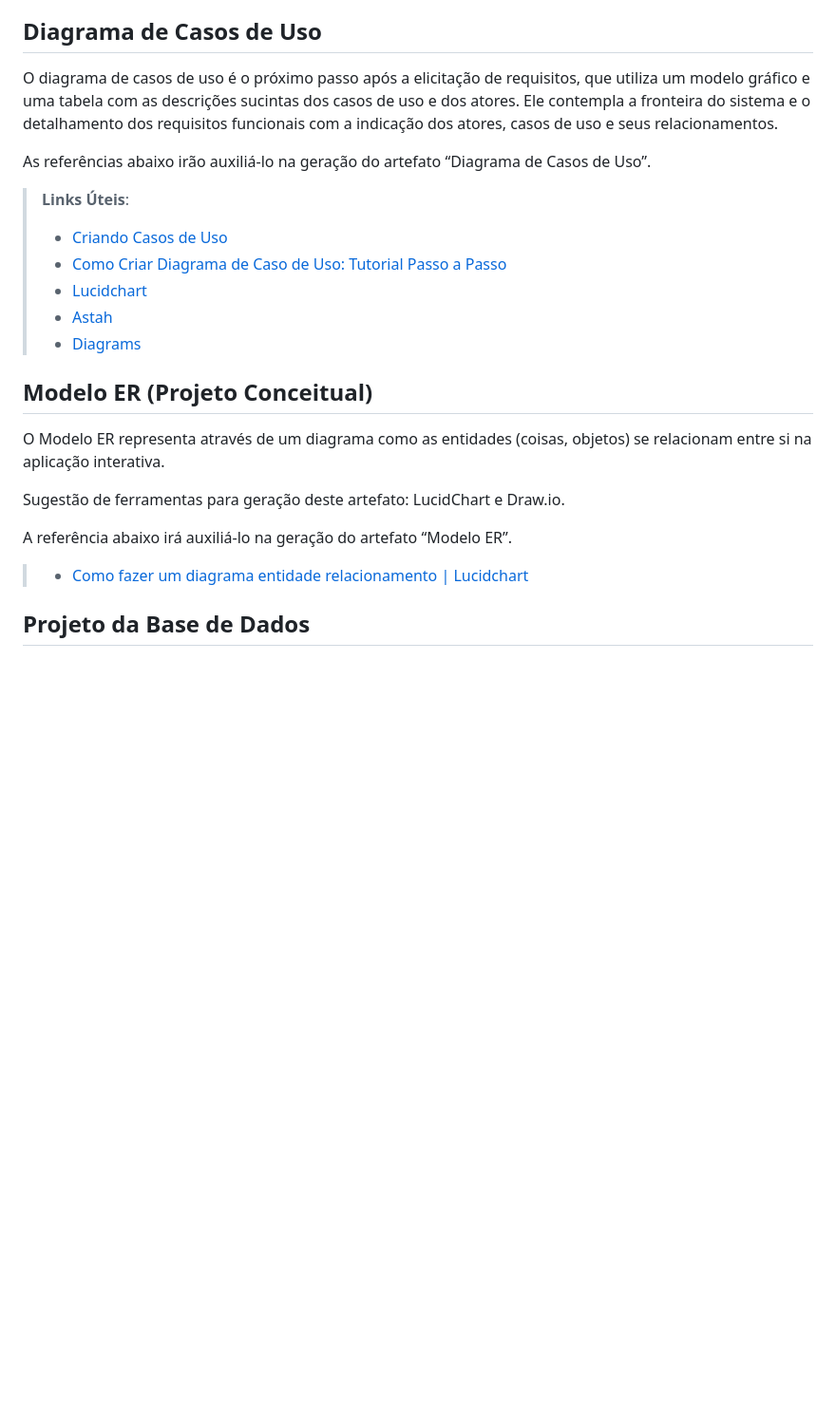
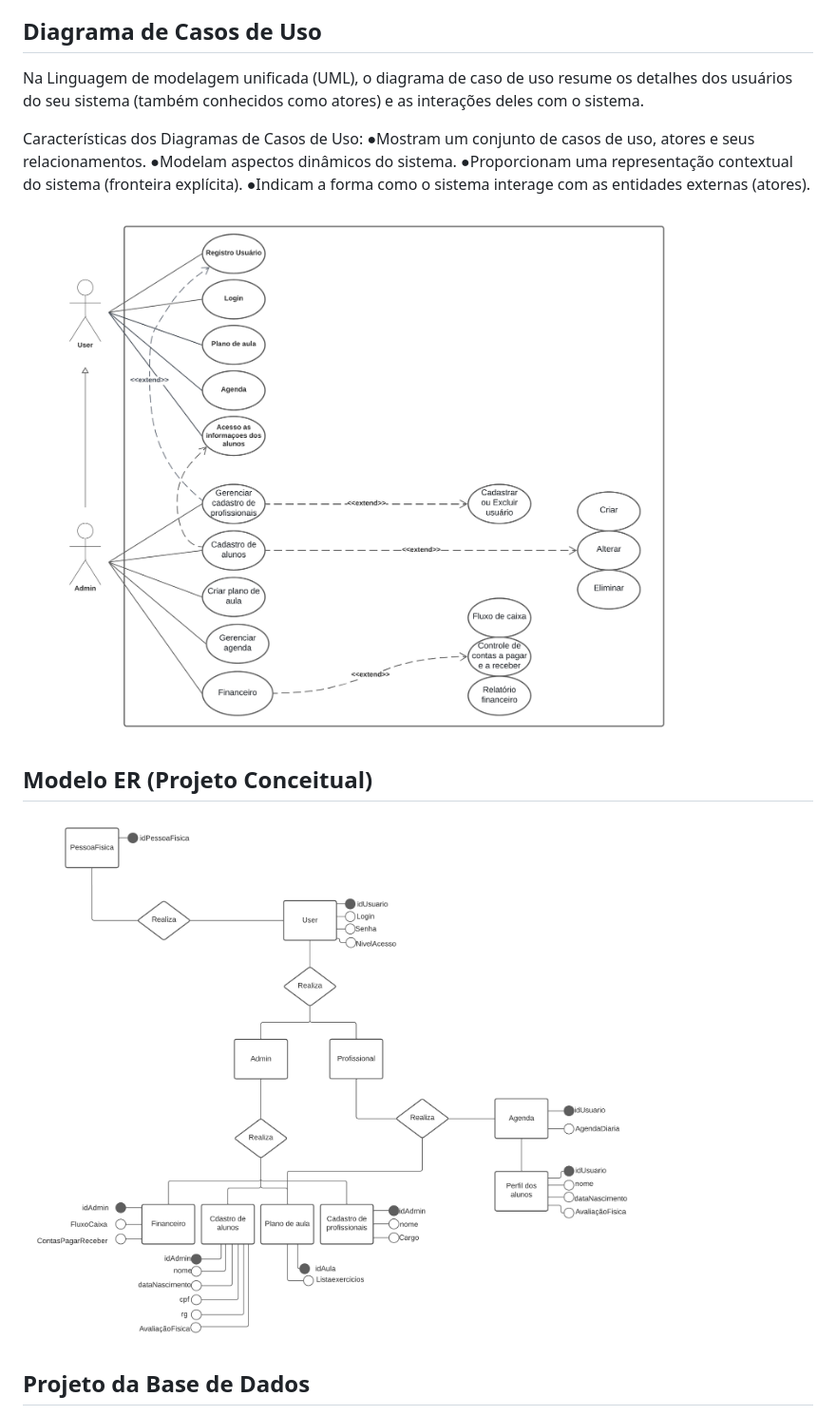
Before and after one commit to ICEI-PUC-Minas-PMV-ADS/pmv-ads-2023-2-e5-proj-empext-t1-pmv-ads-2023-2-e5-proj-gymsync, a Markdown page: docs/02-Especificação do Projeto.md, the part around the change. Shown: that part at 95% size. GitHub-like rendering; blank space fills up the shorter version.

```diff
--- a/docs/02-Especificação do Projeto.md
+++ b/docs/02-Especificação do Projeto.md
@@ -84,26 +84,19 @@ Enumere as restrições à sua solução. Lembre-se de que as restrições geral
 
 ## Diagrama de Casos de Uso
 
-O diagrama de casos de uso é o próximo passo após a elicitação de requisitos, que utiliza um modelo gráfico e uma tabela com as descrições sucintas dos casos de uso e dos atores. Ele contempla a fronteira do sistema e o detalhamento dos requisitos funcionais com a indicação dos atores, casos de uso e seus relacionamentos.
+Na Linguagem de modelagem unificada (UML), o diagrama de caso de uso resume os detalhes dos usuários do seu sistema (também conhecidos como atores) e as interações deles com o sistema.
 
-As referências abaixo irão auxiliá-lo na geração do artefato “Diagrama de Casos de Uso”.
+Características dos Diagramas de Casos de Uso:
+●Mostram um conjunto de casos de uso, atores e seus relacionamentos.
+●Modelam aspectos dinâmicos do sistema.
+●Proporcionam uma representação contextual do sistema (fronteira explícita).
+●Indicam a forma como o sistema interage com as entidades externas (atores).
 
-> **Links Úteis**:
-> - [Criando Casos de Uso](https://www.ibm.com/docs/pt-br/elm/6.0?topic=requirements-creating-use-cases)
-> - [Como Criar Diagrama de Caso de Uso: Tutorial Passo a Passo](https://gitmind.com/pt/fazer-diagrama-de-caso-uso.html/)
-> - [Lucidchart](https://www.lucidchart.com/)
-> - [Astah](https://astah.net/)
-> - [Diagrams](https://app.diagrams.net/)
+![](https://github.com/ICEI-PUC-Minas-PMV-ADS/pmv-ads-2023-2-e5-proj-empext-t1-pmv-ads-2023-2-e5-proj-gymsync/blob/main/docs/img/Diagrama%20de%20Casos%20de%20Uso.png)
 
 ## Modelo ER (Projeto Conceitual)
 
-O Modelo ER representa através de um diagrama como as entidades (coisas, objetos) se relacionam entre si na aplicação interativa.
-
-Sugestão de ferramentas para geração deste artefato: LucidChart e Draw.io.
-
-A referência abaixo irá auxiliá-lo na geração do artefato “Modelo ER”.
-
-> - [Como fazer um diagrama entidade relacionamento | Lucidchart](https://www.lucidchart.com/pages/pt/como-fazer-um-diagrama-entidade-relacionamento)
+![](https://github.com/ICEI-PUC-Minas-PMV-ADS/pmv-ads-2023-2-e5-proj-empext-t1-pmv-ads-2023-2-e5-proj-gymsync/blob/main/docs/img/Modelo%20ER%20(Projeto%20Conceitual).png)
 
 ## Projeto da Base de Dados
 
```
